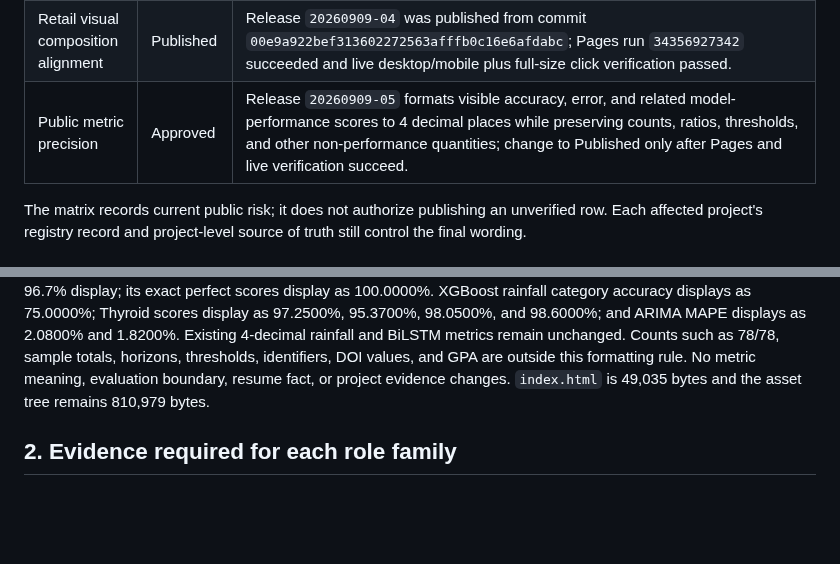
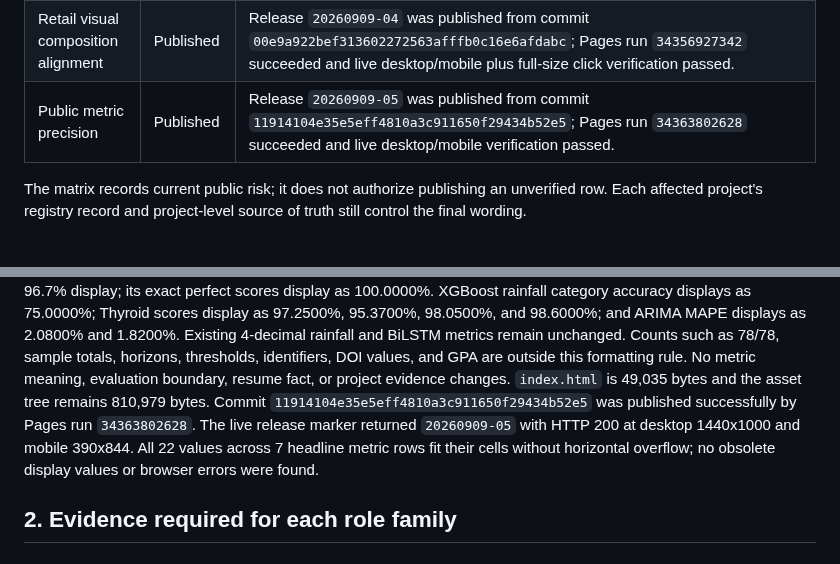
Before and after one commit to mthufailsamas/mthufailsamas.github.io, a Markdown page: PROJECT.md, 2 parts joined by grey strips. Rendered like a GitHub page; blank space fills up the shorter version.

Commit message:
Record metric precision publication

```diff
--- a/PROJECT.md
+++ b/PROJECT.md
@@ -86,7 +86,7 @@ Do not call the overall portfolio synchronized while any overlapping fact is
 | Website content publication | Published | Release `20260909-02` was published from commit `e88ef71566c52562684a0984cbbd963c94348936`; Pages run `34332482575` succeeded and live desktop/mobile verification passed. |
 | Retail visual restoration | Published | Release `20260909-03` was published from commit `a686212357ccac22619082d2eaaaaec653ebd6de`; Pages run `34353389509` succeeded and live desktop/mobile verification passed. |
 | Retail visual composition alignment | Published | Release `20260909-04` was published from commit `00e9a922bef313602272563afffb0c16e6afdabc`; Pages run `34356927342` succeeded and live desktop/mobile plus full-size click verification passed. |
-| Public metric precision | Approved | Release `20260909-05` formats visible accuracy, error, and related model-performance scores to 4 decimal places while preserving counts, ratios, thresholds, and other non-performance quantities; change to Published only after Pages and live verification succeed. |
+| Public metric precision | Published | Release `20260909-05` was published from commit `11914104e35e5eff4810a3c911650f29434b52e5`; Pages run `34363802628` succeeded and live desktop/mobile verification passed. |
 
 The matrix records current public risk; it does not authorize publishing an
 unverified row. Each affected project's registry record and project-level
@@ -539,7 +539,12 @@ category accuracy displays as 75.0000%; Thyroid scores display as 97.2500%,
 Counts such as 78/78, sample totals, horizons, thresholds, identifiers, DOI
 values, and GPA are outside this formatting rule. No metric meaning,
 evaluation boundary, resume fact, or project evidence changes. `index.html` is
-49,035 bytes and the asset tree remains 810,979 bytes.
+49,035 bytes and the asset tree remains 810,979 bytes. Commit
+`11914104e35e5eff4810a3c911650f29434b52e5` was published successfully by
+Pages run `34363802628`. The live release marker returned `20260909-05` with
+HTTP 200 at desktop 1440x1000 and mobile 390x844. All 22 values across 7
+headline metric rows fit their cells without horizontal overflow; no obsolete
+display values or browser errors were found.
 
 ## 2. Evidence required for each role family
 
```
